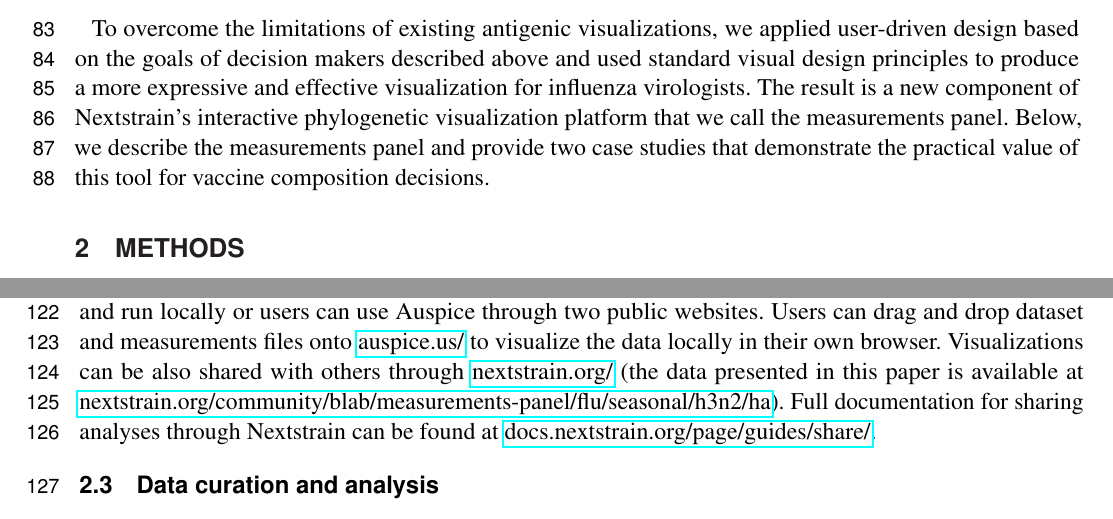
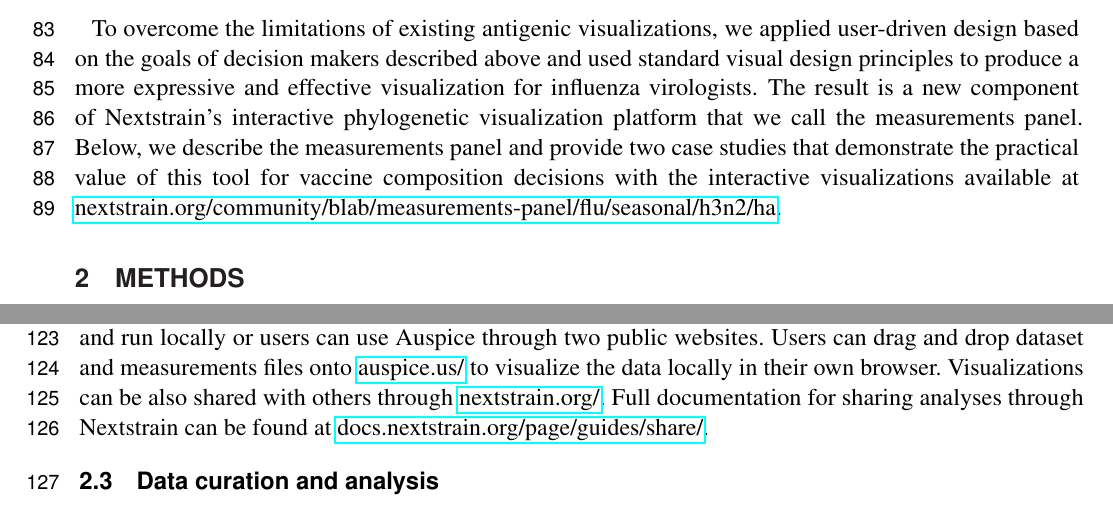
Before and after one commit to blab/measurements-panel, a LaTeX document (manuscript/measurements-panel.tex): two parts of pages 3 and 4 of 14, joined at a grey line, cut so that both start at the same text. Compiled offline with pdfLaTeX.

Commit message:
Move demo URL to introduction per reviewer request

```diff
--- a/manuscript/measurements-panel.tex
+++ b/manuscript/measurements-panel.tex
@@ -115,7 +115,7 @@ Additionally, this view shows a summary statistic instead of the underlying dist
 
 To overcome the limitations of existing antigenic visualizations, we applied user-driven design based on the goals of decision makers described above and used standard visual design principles to produce a more expressive and effective visualization for influenza virologists.
 The result is a new component of Nextstrain's interactive phylogenetic visualization platform that we call the measurements panel.
-Below, we describe the measurements panel and provide two case studies that demonstrate the practical value of this tool for vaccine composition decisions.
+Below, we describe the measurements panel and provide two case studies that demonstrate the practical value of this tool for vaccine composition decisions with the interactive visualizations available at \href{https://nextstrain.org/community/blab/measurements-panel/flu/seasonal/h3n2/ha}{nextstrain.org/community/blab/measurements-panel/flu/seasonal/h3n2/ha}.
 
 \section{Methods}
 
@@ -144,7 +144,7 @@ The phylogenetic tree is provided via a dataset JSON file produced by \texttt{au
 The measurements file must follow a specific filename format for Auspice to link it to the dataset file, where the dataset filename is \texttt{\$\{name\}.json} and the measurements filename must be \texttt{\$\{name\}\_measurements.json}.
 The application can be cloned and run locally or users can use Auspice through two public websites.
 Users can drag and drop dataset and measurements files onto \href{https://auspice.us/}{auspice.us/} to visualize the data locally in their own browser.
-Visualizations can be also shared with others through \href{https://nextstrain.org/}{nextstrain.org/} (the data presented in this paper is available at \href{https://nextstrain.org/community/blab/measurements-panel/flu/seasonal/h3n2/ha}{nextstrain.org/community/blab/measurements-panel/flu/seasonal/h3n2/ha}).
+Visualizations can be also shared with others through \href{https://nextstrain.org/}{nextstrain.org/}.
 Full documentation for sharing analyses through Nextstrain can be found at \href{https://docs.nextstrain.org/page/guides/share/}{docs.nextstrain.org/page/guides/share/}.
 
 \subsection{Data curation and analysis}
```
